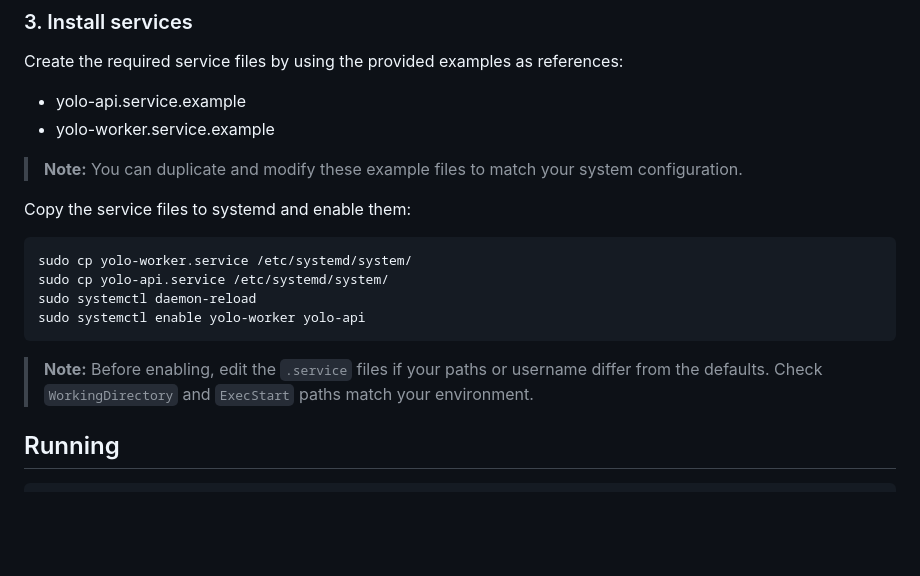
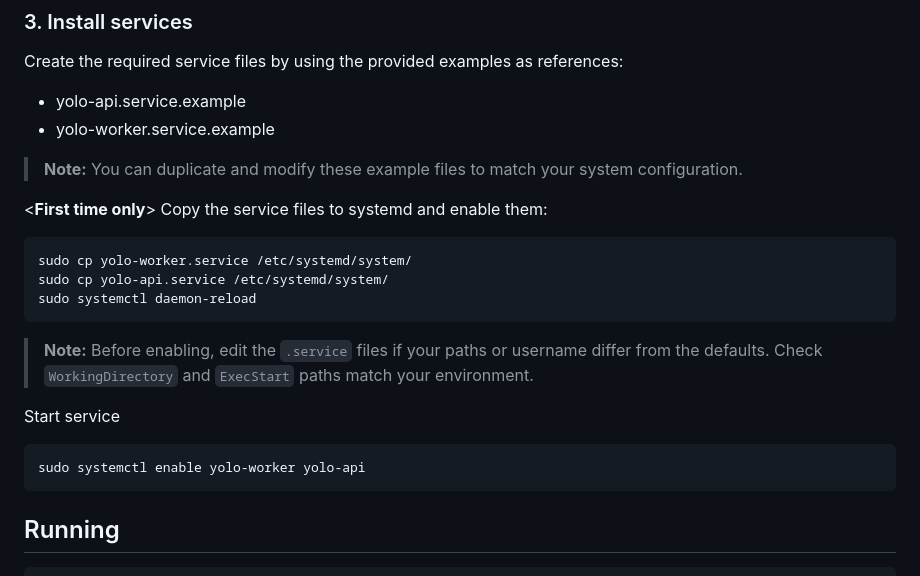
Before and after one commit to Aumaru01/YOLO_Object_detection_training_API, a Markdown page: README.md, the part around the change. GitHub-like rendering; blank space fills up the shorter version.

````diff
--- a/README.md
+++ b/README.md
@@ -63,17 +63,20 @@ Create the required service files by using the provided examples as references:
   - yolo-worker.service.example
   > **Note:** You can duplicate and modify these example files to match your system configuration.
 
-Copy the service files to systemd and enable them:
+<**First time only**> Copy the service files to systemd and enable them:
 
 ```bash
 sudo cp yolo-worker.service /etc/systemd/system/
 sudo cp yolo-api.service /etc/systemd/system/
 sudo systemctl daemon-reload
+```
+> **Note:** Before enabling, edit the `.service` files if your paths or username differ from the defaults.
+> Check `WorkingDirectory` and `ExecStart` paths match your environment.
+
+Start service
+```bash
 sudo systemctl enable yolo-worker yolo-api
 ```
-
-> **Note:** Before enabling, edit the `.service` files if your paths or username differ from the defaults.
-> Check `WorkingDirectory` and `ExecStart` paths match your environment.
 
 ## Running
 
````
